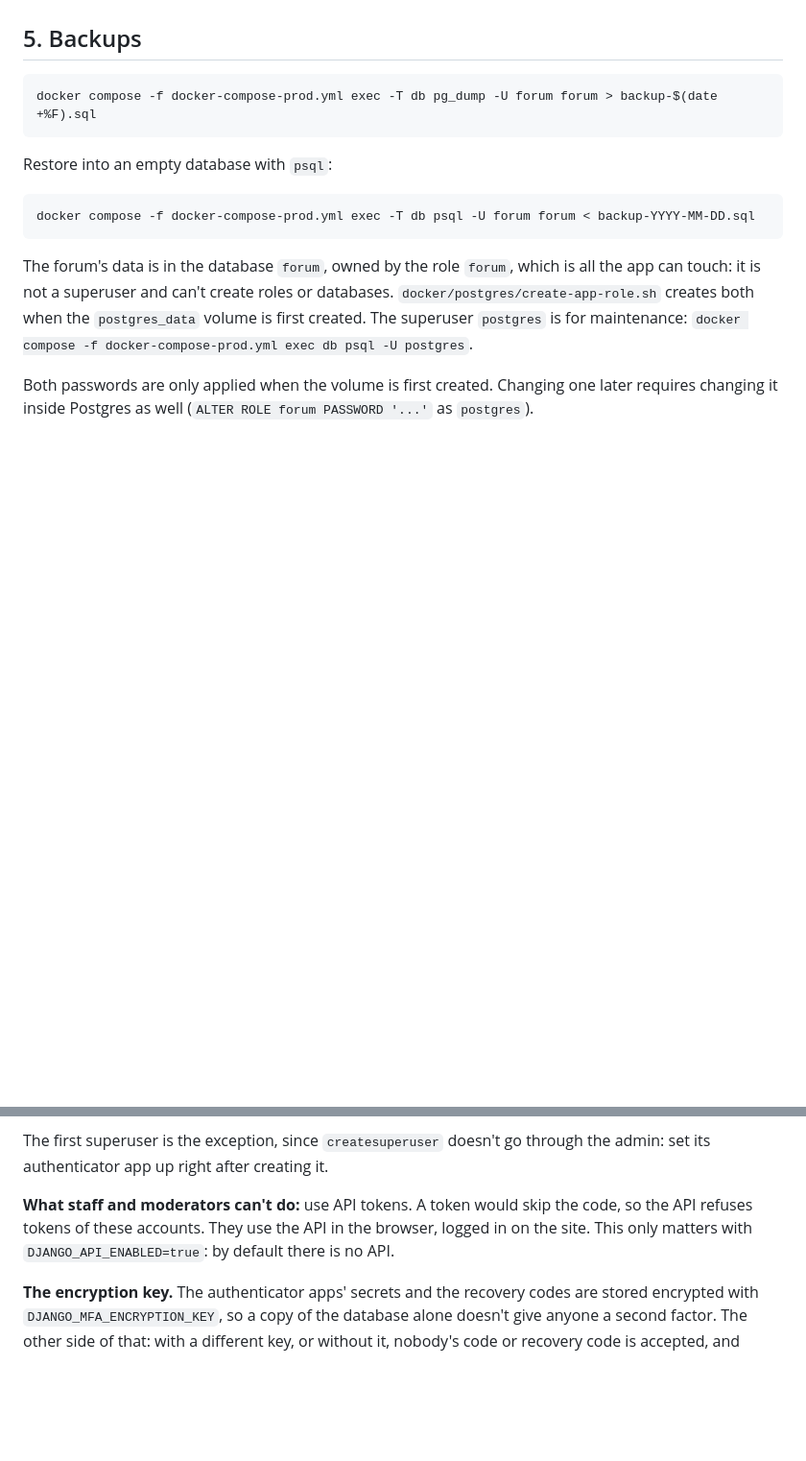
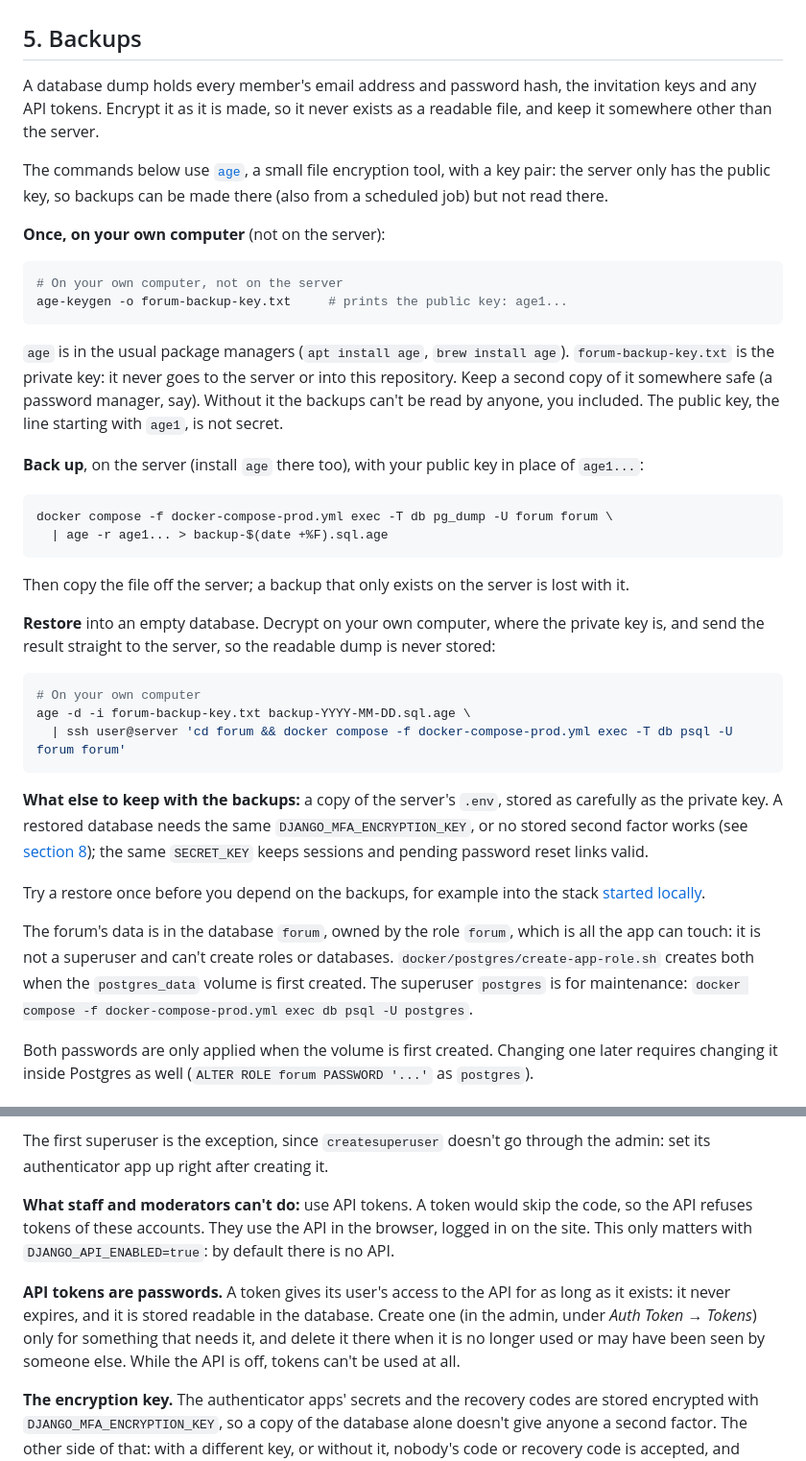
Before and after one commit to Joeriksson/django-forums-app, a Markdown page: docs/deployment-vps.md, 2 parts joined by grey strips. Shown at 96% size. GitHub-like rendering; blank space fills up the shorter version.

Commit message:
Document encrypted backups and API token handling
Co-Authored-By: Claude Opus 5.5 <noreply@anthropic.com>

````diff
--- a/docs/deployment-vps.md
+++ b/docs/deployment-vps.md
@@ -126,15 +126,39 @@ Static files are collected into the image when it's built (`collectstatic` in th
 
 ## 5. Backups
 
+A database dump holds every member's email address and password hash, the invitation keys and any API tokens. Encrypt it as it is made, so it never exists as a readable file, and keep it somewhere other than the server.
+
+The commands below use [`age`](https://age-encryption.org), a small file encryption tool, with a key pair: the server only has the public key, so backups can be made there (also from a scheduled job) but not read there.
+
+**Once, on your own computer** (not on the server):
+
 ```bash
-docker compose -f docker-compose-prod.yml exec -T db pg_dump -U forum forum > backup-$(date +%F).sql
+# On your own computer, not on the server
+age-keygen -o forum-backup-key.txt     # prints the public key: age1...
 ```
 
-Restore into an empty database with `psql`:
+`age` is in the usual package managers (`apt install age`, `brew install age`). `forum-backup-key.txt` is the private key: it never goes to the server or into this repository. Keep a second copy of it somewhere safe (a password manager, say). Without it the backups can't be read by anyone, you included. The public key, the line starting with `age1`, is not secret.
+
+**Back up**, on the server (install `age` there too), with your public key in place of `age1...`:
 
 ```bash
-docker compose -f docker-compose-prod.yml exec -T db psql -U forum forum < backup-YYYY-MM-DD.sql
+docker compose -f docker-compose-prod.yml exec -T db pg_dump -U forum forum \
+  | age -r age1... > backup-$(date +%F).sql.age
 ```
+
+Then copy the file off the server; a backup that only exists on the server is lost with it.
+
+**Restore** into an empty database. Decrypt on your own computer, where the private key is, and send the result straight to the server, so the readable dump is never stored:
+
+```bash
+# On your own computer
+age -d -i forum-backup-key.txt backup-YYYY-MM-DD.sql.age \
+  | ssh user@server 'cd forum && docker compose -f docker-compose-prod.yml exec -T db psql -U forum forum'
+```
+
+**What else to keep with the backups:** a copy of the server's `.env`, stored as carefully as the private key. A restored database needs the same `DJANGO_MFA_ENCRYPTION_KEY`, or no stored second factor works (see [section 8](#8-two-factor-authentication-for-staff-and-moderators)); the same `SECRET_KEY` keeps sessions and pending password reset links valid.
+
+Try a restore once before you depend on the backups, for example into the stack [started locally](#testing-the-stack-locally).
 
 The forum's data is in the database `forum`, owned by the role `forum`, which is all the app can touch: it is not a superuser and can't create roles or databases. `docker/postgres/create-app-role.sh` creates both when the `postgres_data` volume is first created. The superuser `postgres` is for maintenance: `docker compose -f docker-compose-prod.yml exec db psql -U postgres`.
 
@@ -173,6 +197,8 @@ Everyone who can do more than a member needs an authenticator app, such as any T
 The first superuser is the exception, since `createsuperuser` doesn't go through the admin: set its authenticator app up right after creating it.
 
 **What staff and moderators can't do:** use API tokens. A token would skip the code, so the API refuses tokens of these accounts. They use the API in the browser, logged in on the site. This only matters with `DJANGO_API_ENABLED=true`: by default there is no API.
+
+**API tokens are passwords.** A token gives its user's access to the API for as long as it exists: it never expires, and it is stored readable in the database. Create one (in the admin, under *Auth Token → Tokens*) only for something that needs it, and delete it there when it is no longer used or may have been seen by someone else. While the API is off, tokens can't be used at all.
 
 **The encryption key.** The authenticator apps' secrets and the recovery codes are stored encrypted with `DJANGO_MFA_ENCRYPTION_KEY`, so a copy of the database alone doesn't give anyone a second factor. The other side of that: with a different key, or without it, nobody's code or recovery code is accepted, and logins of users with two-factor authentication fail with an error. Keep a copy of the key where you keep your backups' key, not only in `.env` on the server. A restored database backup needs the key it was made with. If the key is lost for good, generate a new one and run `remove_mfa` (below) for each account that had two-factor authentication.
 
````
Also changed, not shown: CLAUDE.md (+1 -1 lines).
